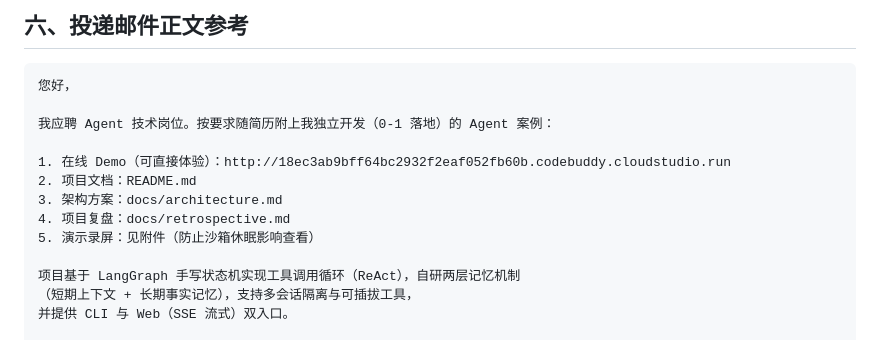
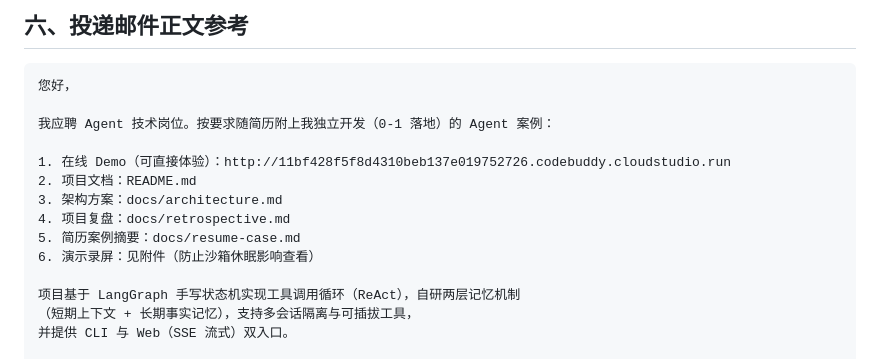
Before and after one commit to zzd-k/smart-agent, a Markdown page: 投递材料说明.md, the part around the change. Drawn GitHub-style.

Commit message:
fix: 修正投递邮件模板中的失效 Demo 链接并补充简历素材项

```diff
--- a/投递材料说明.md
+++ b/投递材料说明.md
@@ -65,11 +65,12 @@ SmartAgent-Agent开发案例/
 
 我应聘 Agent 技术岗位。按要求随简历附上我独立开发（0-1 落地）的 Agent 案例：
 
-1. 在线 Demo（可直接体验）：http://18ec3ab9bff64bc2932f2eaf052fb60b.codebuddy.cloudstudio.run
+1. 在线 Demo（可直接体验）：http://11bf428f5f8d4310beb137e019752726.codebuddy.cloudstudio.run
 2. 项目文档：README.md
 3. 架构方案：docs/architecture.md
 4. 项目复盘：docs/retrospective.md
-5. 演示录屏：见附件（防止沙箱休眠影响查看）
+5. 简历案例摘要：docs/resume-case.md
+6. 演示录屏：见附件（防止沙箱休眠影响查看）
 
 项目基于 LangGraph 手写状态机实现工具调用循环（ReAct），自研两层记忆机制
 （短期上下文 + 长期事实记忆），支持多会话隔离与可插拔工具，
```
